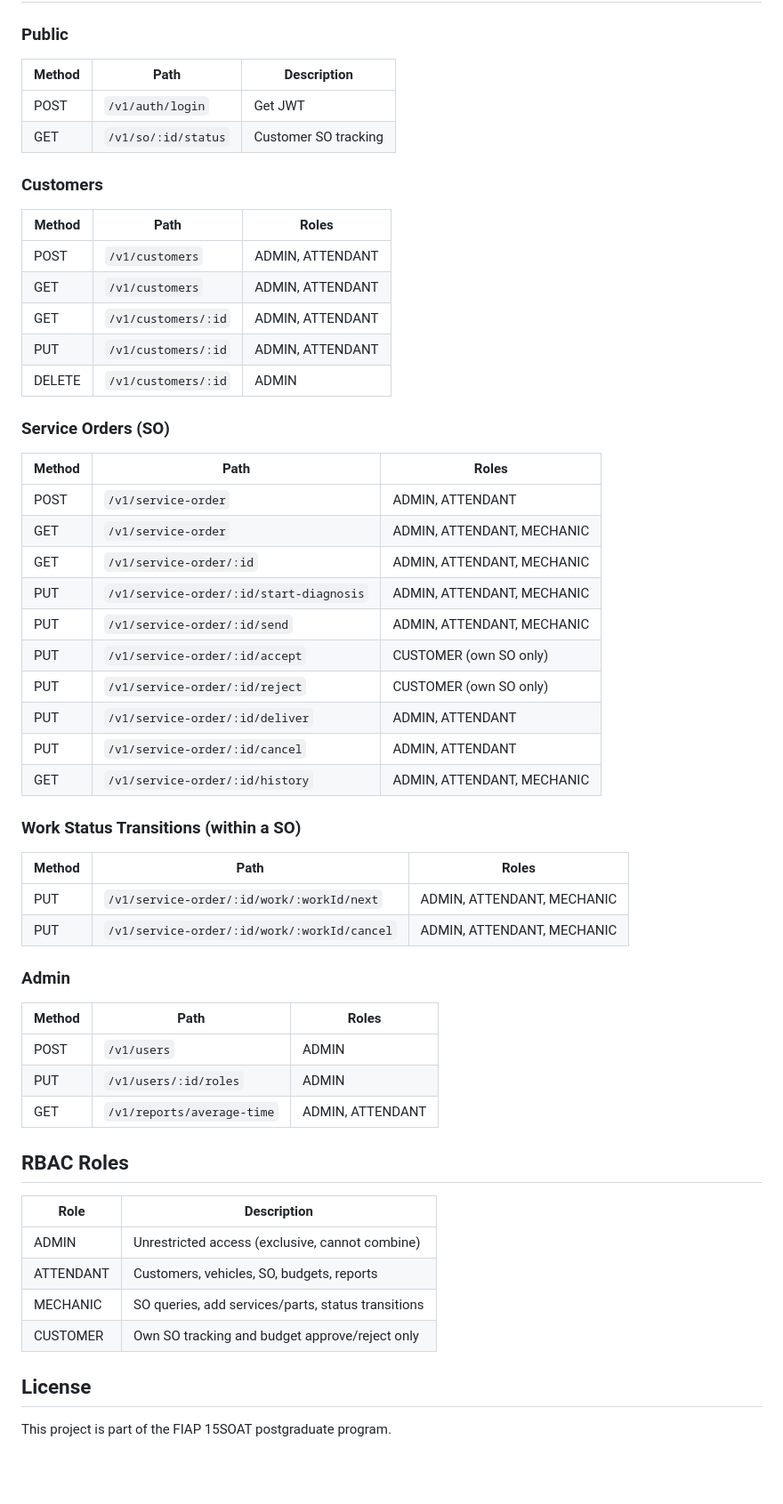
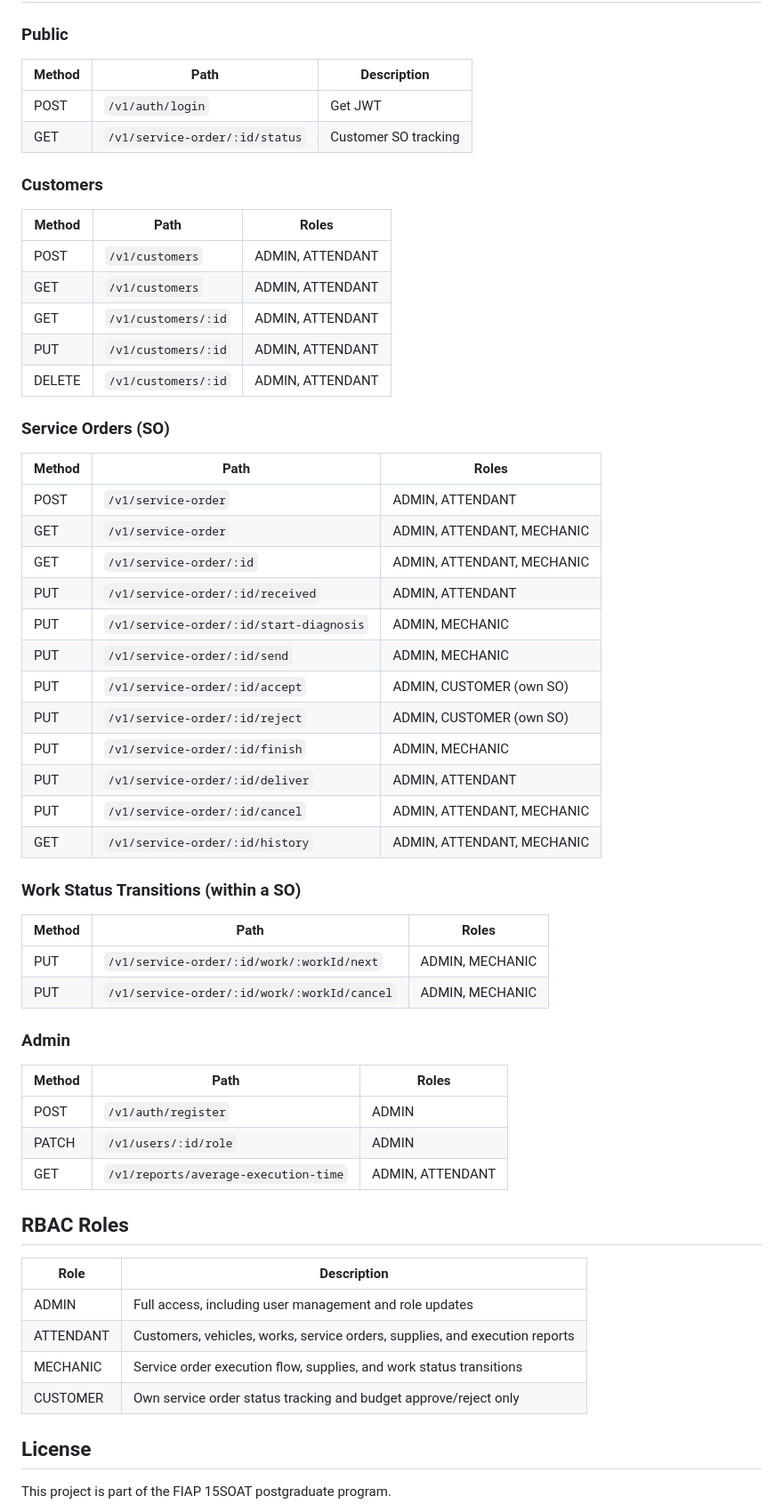
Before and after one commit to POS-FIAP-15SOAT-TEAM-DARK-MODE/auto-repair-shop, a Markdown page: README.md, the part around one of its changes. Shown at 89% size. Rendered like a GitHub page; blank space fills up the shorter version.

Commit message:
fix(README): improving consistency

```diff
--- a/README.md
+++ b/README.md
@@ -201,59 +207,61 @@ Where `NNNNNN` is a sequential 6-digit number (e.g., `000002_add_customer_status
 
 ### Public
 
-| Method | Path                 | Description         |
-|--------|----------------------|---------------------|
-| POST   | `/v1/auth/login`     | Get JWT             |
-| GET    | `/v1/so/:id/status`  | Customer SO tracking  |
+| Method | Path                            | Description          |
+|--------|---------------------------------|----------------------|
+| POST   | `/v1/auth/login`                | Get JWT              |
+| GET    | `/v1/service-order/:id/status`  | Customer SO tracking |
 
 ### Customers
 
-| Method | Path                  | Roles               |
-|--------|-----------------------|----------------------|
-| POST   | `/v1/customers`       | ADMIN, ATTENDANT     |
-| GET    | `/v1/customers`       | ADMIN, ATTENDANT     |
-| GET    | `/v1/customers/:id`   | ADMIN, ATTENDANT     |
-| PUT    | `/v1/customers/:id`   | ADMIN, ATTENDANT     |
-| DELETE | `/v1/customers/:id`   | ADMIN                |
+| Method | Path                  | Roles            |
+|--------|-----------------------|------------------|
+| POST   | `/v1/customers`       | ADMIN, ATTENDANT |
+| GET    | `/v1/customers`       | ADMIN, ATTENDANT |
+| GET    | `/v1/customers/:id`   | ADMIN, ATTENDANT |
+| PUT    | `/v1/customers/:id`   | ADMIN, ATTENDANT |
+| DELETE | `/v1/customers/:id`   | ADMIN, ATTENDANT |
 
 ### Service Orders (SO)
 
-| Method | Path                                          | Roles                               |
-|--------|-----------------------------------------------|-------------------------------------|
-| POST   | `/v1/service-order`                           | ADMIN, ATTENDANT                    |
-| GET    | `/v1/service-order`                           | ADMIN, ATTENDANT, MECHANIC          |
-| GET    | `/v1/service-order/:id`                       | ADMIN, ATTENDANT, MECHANIC          |
-| PUT    | `/v1/service-order/:id/start-diagnosis`       | ADMIN, ATTENDANT, MECHANIC          |
-| PUT    | `/v1/service-order/:id/send`                  | ADMIN, ATTENDANT, MECHANIC          |
-| PUT    | `/v1/service-order/:id/accept`                | CUSTOMER (own SO only)              |
-| PUT    | `/v1/service-order/:id/reject`                | CUSTOMER (own SO only)              |
-| PUT    | `/v1/service-order/:id/deliver`               | ADMIN, ATTENDANT                    |
-| PUT    | `/v1/service-order/:id/cancel`                | ADMIN, ATTENDANT                    |
-| GET    | `/v1/service-order/:id/history`               | ADMIN, ATTENDANT, MECHANIC          |
+| Method | Path                                    | Roles                      |
+|--------|-----------------------------------------|----------------------------|
+| POST   | `/v1/service-order`                     | ADMIN, ATTENDANT           |
+| GET    | `/v1/service-order`                     | ADMIN, ATTENDANT, MECHANIC |
+| GET    | `/v1/service-order/:id`                 | ADMIN, ATTENDANT, MECHANIC |
+| PUT    | `/v1/service-order/:id/received`        | ADMIN, ATTENDANT           |
+| PUT    | `/v1/service-order/:id/start-diagnosis` | ADMIN, MECHANIC            |
+| PUT    | `/v1/service-order/:id/send`            | ADMIN, MECHANIC            |
+| PUT    | `/v1/service-order/:id/accept`          | ADMIN, CUSTOMER (own SO)   |
+| PUT    | `/v1/service-order/:id/reject`          | ADMIN, CUSTOMER (own SO)   |
+| PUT    | `/v1/service-order/:id/finish`          | ADMIN, MECHANIC            |
+| PUT    | `/v1/service-order/:id/deliver`         | ADMIN, ATTENDANT           |
+| PUT    | `/v1/service-order/:id/cancel`          | ADMIN, ATTENDANT, MECHANIC |
+| GET    | `/v1/service-order/:id/history`         | ADMIN, ATTENDANT, MECHANIC |
 
 ### Work Status Transitions (within a SO)
 
-| Method | Path                                                | Roles                      |
-|--------|-----------------------------------------------------|----------------------------|
-| PUT    | `/v1/service-order/:id/work/:workId/next`           | ADMIN, ATTENDANT, MECHANIC |
-| PUT    | `/v1/service-order/:id/work/:workId/cancel`         | ADMIN, ATTENDANT, MECHANIC |
+| Method | Path                                        | Roles            |
+|--------|---------------------------------------------|------------------|
+| PUT    | `/v1/service-order/:id/work/:workId/next`   | ADMIN, MECHANIC  |
+| PUT    | `/v1/service-order/:id/work/:workId/cancel` | ADMIN, MECHANIC  |
 
 ### Admin
 
-| Method | Path                           | Roles              |
-|--------|--------------------------------|---------------------|
-| POST   | `/v1/users`                    | ADMIN               |
-| PUT    | `/v1/users/:id/roles`          | ADMIN               |
-| GET    | `/v1/reports/average-time`     | ADMIN, ATTENDANT    |
+| Method | Path                                 | Roles            |
+|--------|--------------------------------------|------------------|
+| POST   | `/v1/auth/register`                  | ADMIN            |
+| PATCH  | `/v1/users/:id/role`                 | ADMIN            |
+| GET    | `/v1/reports/average-execution-time` | ADMIN, ATTENDANT |
 
 ## RBAC Roles
 
-| Role       | Description                                          |
-|------------|------------------------------------------------------|
-| ADMIN      | Unrestricted access (exclusive, cannot combine)      |
-| ATTENDANT  | Customers, vehicles, SO, budgets, reports            |
-| MECHANIC   | SO queries, add services/parts, status transitions   |
-| CUSTOMER   | Own SO tracking and budget approve/reject only       |
+| Role       | Description                                                                  |
+|------------|------------------------------------------------------------------------------|
+| ADMIN      | Full access, including user management and role updates                      |
+| ATTENDANT  | Customers, vehicles, works, service orders, supplies, and execution reports  |
+| MECHANIC   | Service order execution flow, supplies, and work status transitions          |
+| CUSTOMER   | Own service order status tracking and budget approve/reject only             |
 
 ## License
 
```
Also changed, not shown: other parts of README.md (+17 -11 lines).
